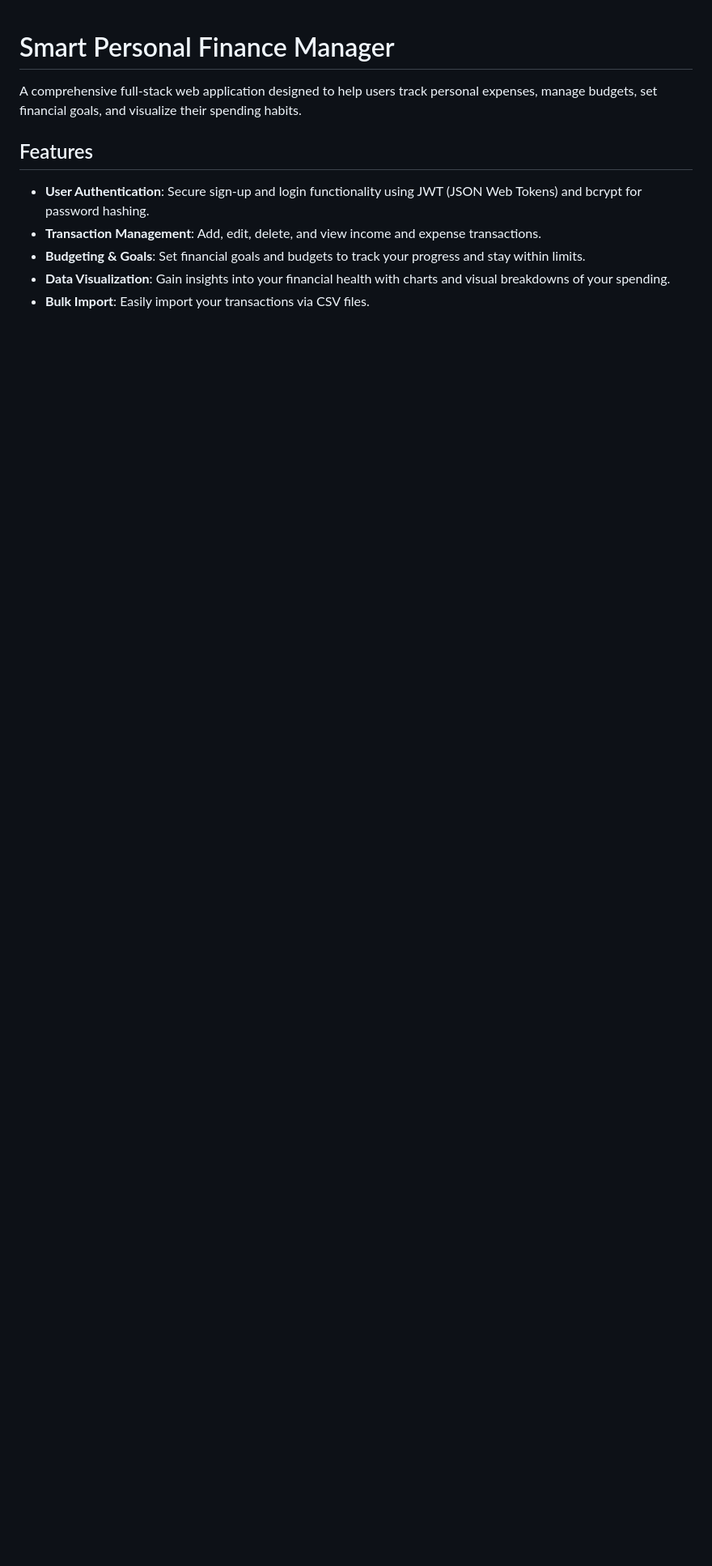
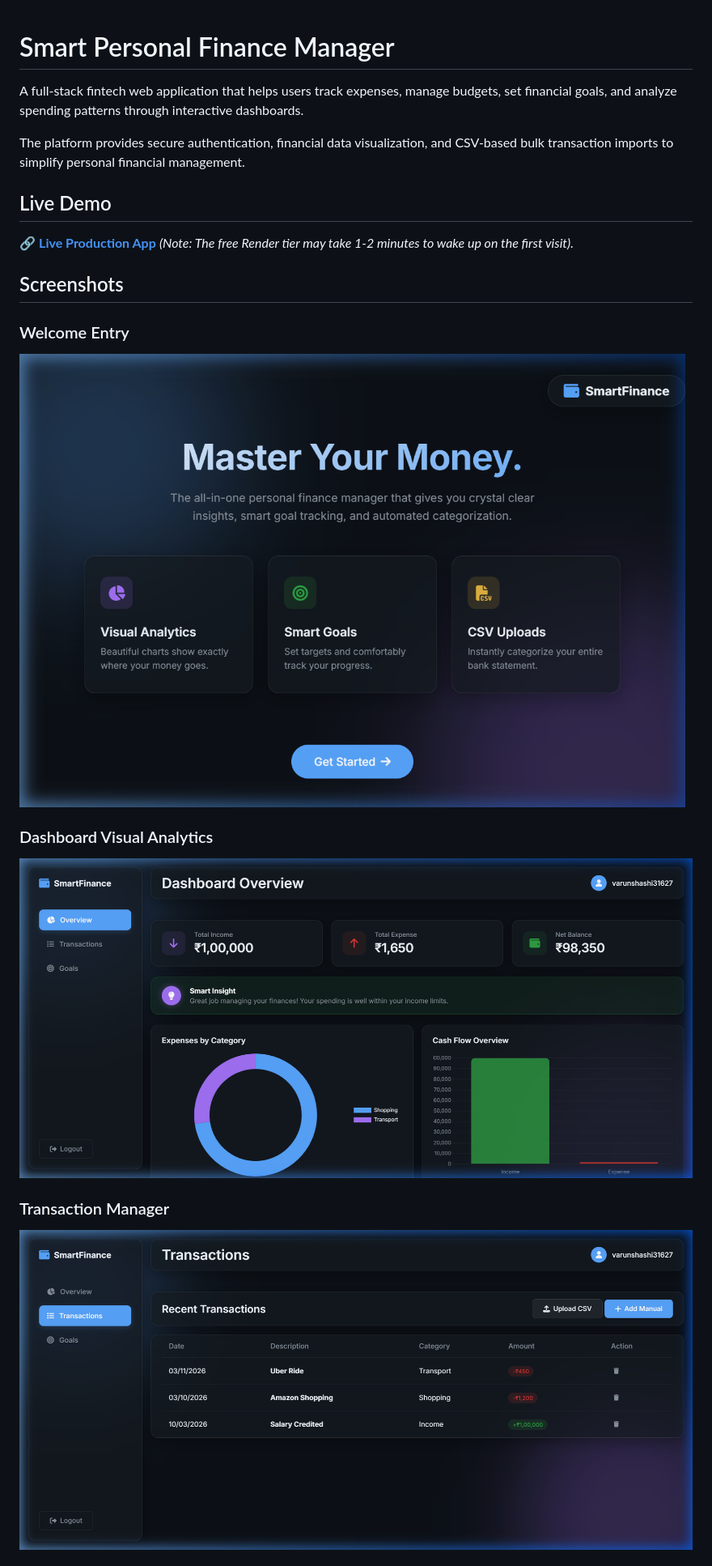
Before and after one commit to varunshashidhara/Smart-Personal-Finance-Manager, a Markdown page: README.md, the part around one of its changes. Shown at 81% size. Drawn GitHub-style; pictures changed too: screenshots/dashboard.png (added), screenshots/transactions.png (added), screenshots/welcome.png (added); blank space fills up the shorter version.

Commit message:
Massive README overhaul for professional portfolio

```diff
--- a/README.md
+++ b/README.md
@@ -1,11 +1,21 @@
 # Smart Personal Finance Manager
 
-A comprehensive full-stack web application designed to help users track personal expenses, manage budgets, set financial goals, and visualize their spending habits.
+A full-stack fintech web application that helps users track expenses, manage budgets, set financial goals, and analyze spending patterns through interactive dashboards.
 
-## Features
+The platform provides secure authentication, financial data visualization, and CSV-based bulk transaction imports to simplify personal financial management.
 
-- **User Authentication**: Secure sign-up and login functionality using JWT (JSON Web Tokens) and bcrypt for password hashing.
-- **Transaction Management**: Add, edit, delete, and view income and expense transactions.
-- **Budgeting & Goals**: Set financial goals and budgets to track your progress and stay within limits.
-- **Data Visualization**: Gain insights into your financial health with charts and visual breakdowns of your spending.
-- **Bulk Import**: Easily import your transactions via CSV files.
+## Live Demo
+
+🔗 **[Live Production App](https://smart-personal-finance-manager-vrlu.onrender.com/)** *(Note: The free Render tier may take 1-2 minutes to wake up on the first visit).*
+
+## Screenshots
+
+### Welcome Entry
+![Welcome Screen](screenshots/welcome.png)
+
+### Dashboard Visual Analytics
+![Dashboard](screenshots/dashboard.png)
+
+### Transaction Manager
+![Transactions](screenshots/transactions.png)
+
```
Also changed, not shown: other parts of README.md (+35 -29 lines).
